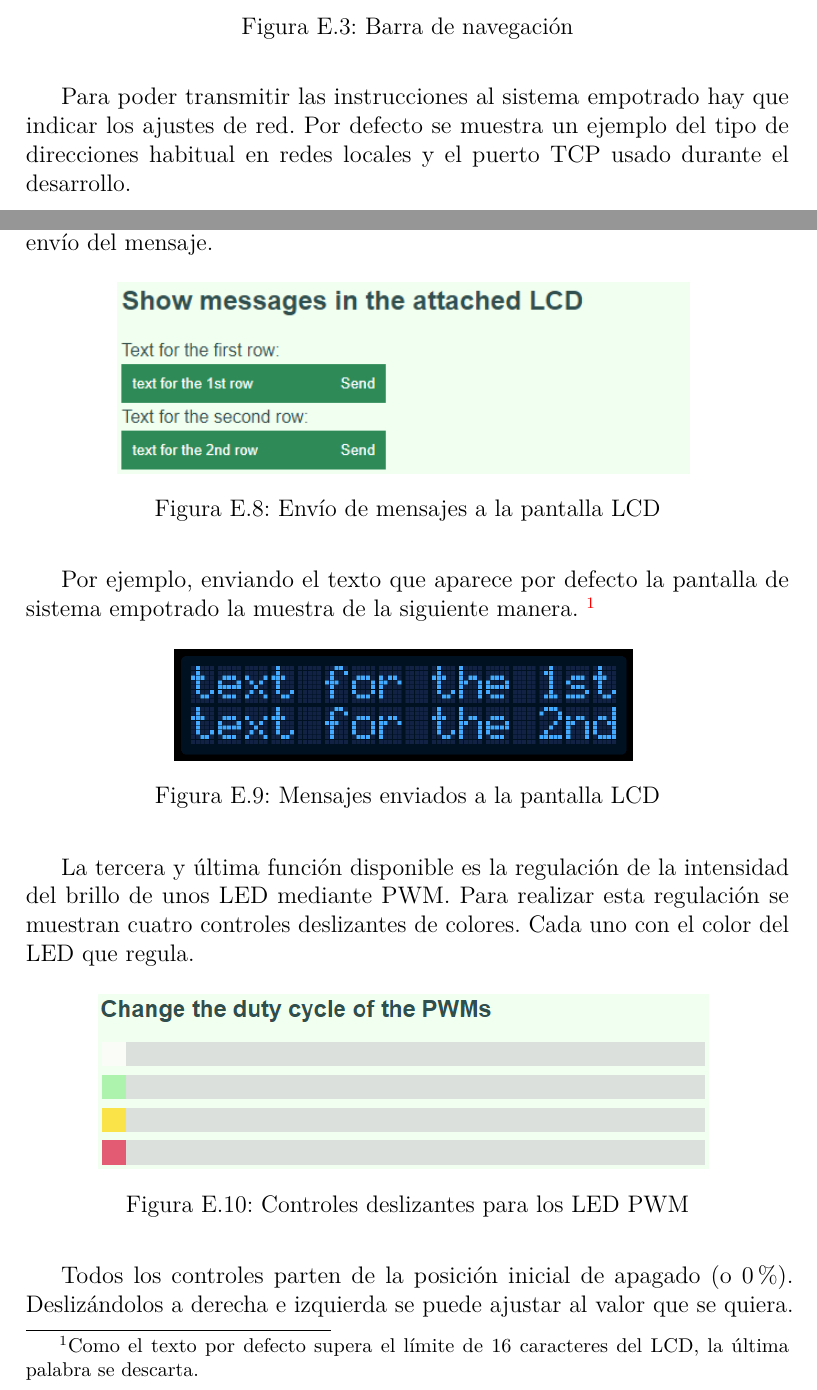
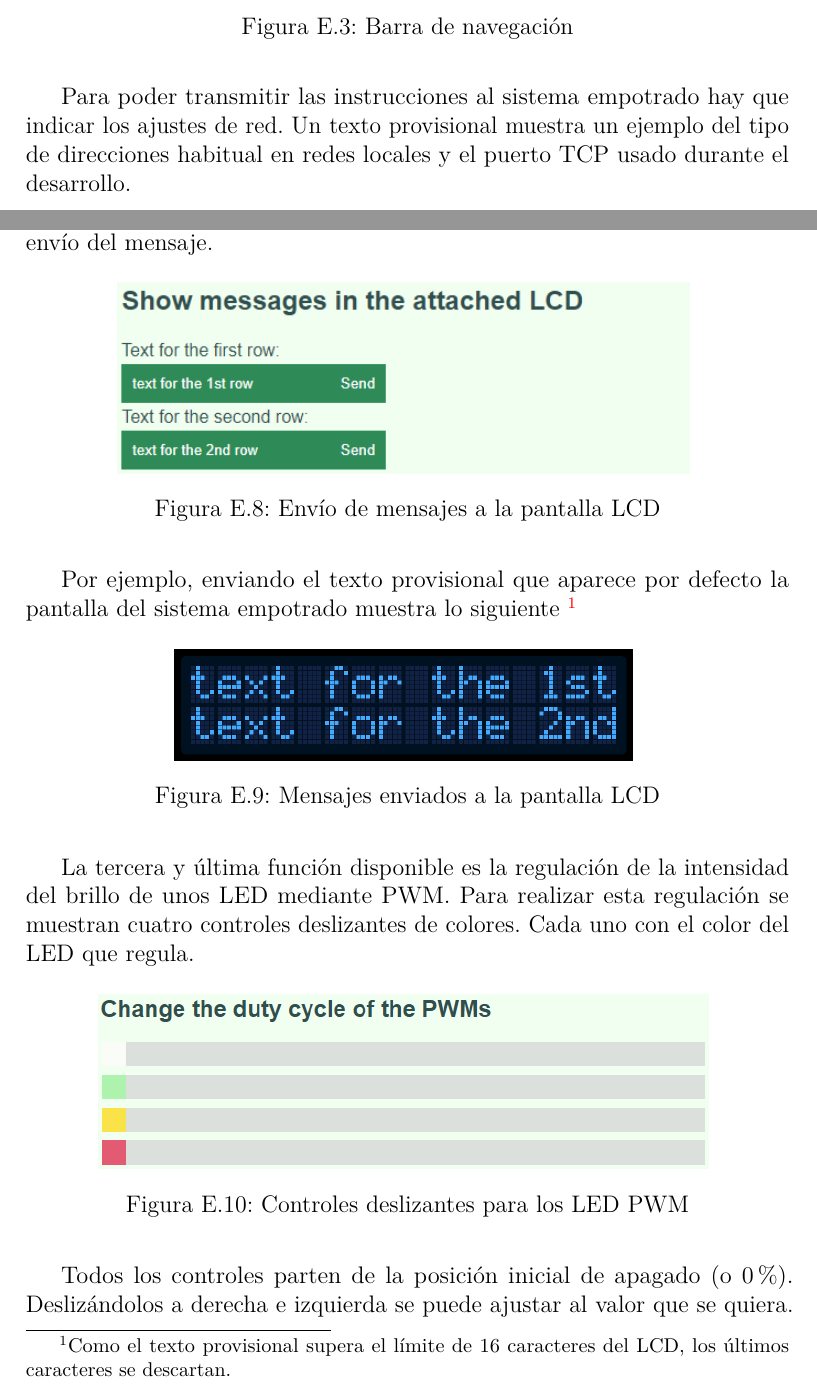
Before and after one commit to rpc0027/k64f-lwip, a LaTeX book (doc/memoria/anexos.tex, which reads doc/memoria/tex/E_Manual_usuario.tex): two parts of pages 79 and 81 of 87, joined at a grey line, cut so that both start at the same text. Compiled offline with pdfLaTeX.

Commit message:
Corrige el texto.

```diff
--- a/doc/memoria/tex/E_Manual_usuario.tex
+++ b/doc/memoria/tex/E_Manual_usuario.tex
@@ -82,6 +82,7 @@ funciones.
 \imagenancho{navigation}{Barra de navegación}{!h}{0.75}
 
 Para poder transmitir las instrucciones al sistema empotrado hay que indicar
-los ajustes de red. Por defecto se muestra un ejemplo del tipo de direcciones
-habitual en redes locales y el puerto TCP usado durante el desarrollo.
+los ajustes de red. Un texto provisional muestra un ejemplo del tipo de
+direcciones habitual en redes locales y el puerto TCP usado durante el
+desarrollo.
 
@@ -108,9 +109,9 @@ Cada cuadro se acompaña de un botón para confirmar el envío del mensaje.
 
 \imagenancho{msg}{Envío de mensajes a la pantalla LCD}{!h}{0.75}
 
-Por ejemplo, enviando el texto que aparece por defecto la pantalla de sistema
-empotrado la muestra de la siguiente manera. \footnote{Como el texto por defecto
-supera el límite de 16 caracteres del LCD, la última palabra se descarta.}
+Por ejemplo, enviando el texto provisional que aparece por defecto la pantalla
+del sistema empotrado muestra lo siguiente \footnote{Como el texto provisional
+supera el límite de 16 caracteres del LCD, los últimos caracteres se descartan.}
 
 \imagenancho{msg-lcd}{Mensajes enviados a la pantalla LCD}{!h}{0.6}
 
```
Also changed, not shown: doc/memoria/tex/E_Manual_usuario.tex (6 more changed lines).
